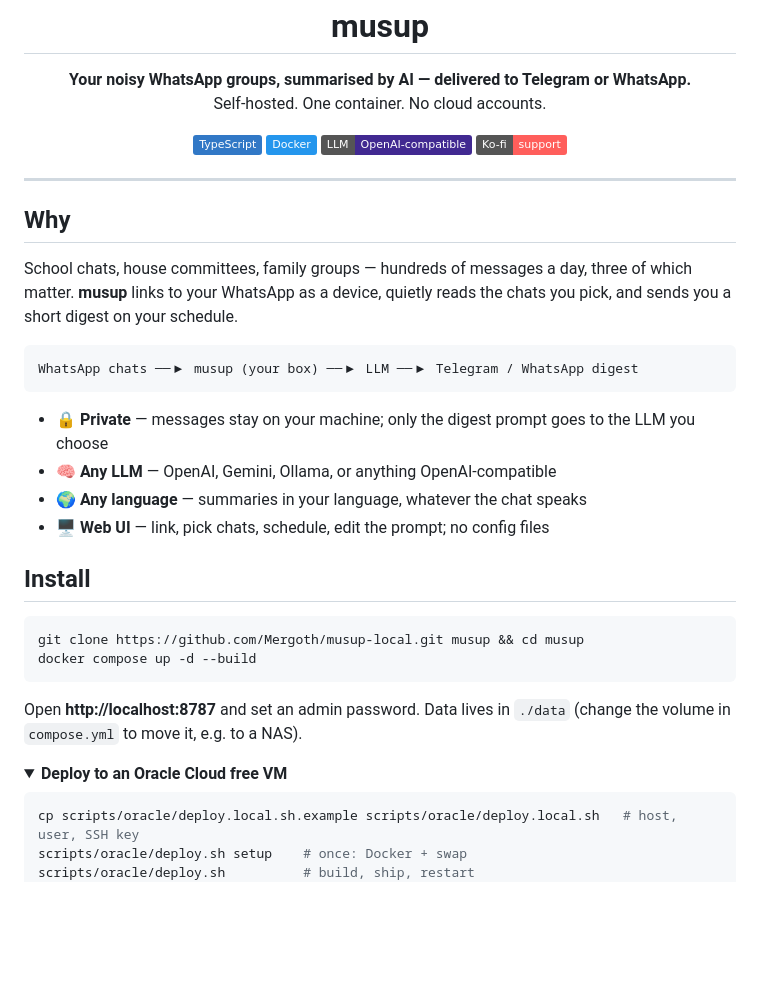
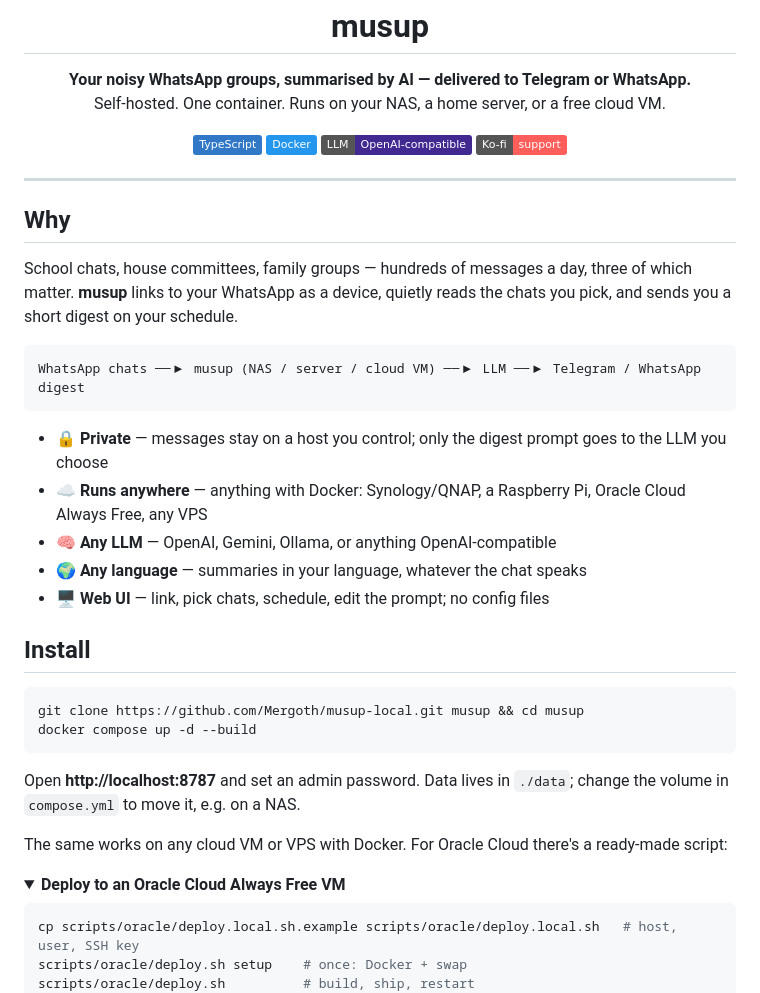
Before and after one commit to Mergoth/musup-local, a Markdown page: README.md, the part around the change. Rendered like a GitHub page; folded sections open; badges without logos; blank space fills up the shorter version.

Commit message:
docs: position musup as runnable on NAS or cloud VMs
Co-Authored-By: Claude Opus 5.5 <noreply@anthropic.com>

````diff
--- a/README.md
+++ b/README.md
@@ -2,7 +2,7 @@
 
 <p align="center">
   <b>Your noisy WhatsApp groups, summarised by AI — delivered to Telegram or WhatsApp.</b><br/>
-  Self-hosted. One container. No cloud accounts.
+  Self-hosted. One container. Runs on your NAS, a home server, or a free cloud VM.
 </p>
 
 <p align="center">
@@ -19,10 +19,11 @@
 School chats, house committees, family groups — hundreds of messages a day, three of which matter. **musup** links to your WhatsApp as a device, quietly reads the chats you pick, and sends you a short digest on your schedule.
 
 ```
-WhatsApp chats ──▶ musup (your box) ──▶ LLM ──▶ Telegram / WhatsApp digest
+WhatsApp chats ──▶ musup (NAS / server / cloud VM) ──▶ LLM ──▶ Telegram / WhatsApp digest
 ```
 
-- 🔒 **Private** — messages stay on your machine; only the digest prompt goes to the LLM you choose
+- 🔒 **Private** — messages stay on a host you control; only the digest prompt goes to the LLM you choose
+- ☁️ **Runs anywhere** — anything with Docker: Synology/QNAP, a Raspberry Pi, Oracle Cloud Always Free, any VPS
 - 🧠 **Any LLM** — OpenAI, Gemini, Ollama, or anything OpenAI-compatible
 - 🌍 **Any language** — summaries in your language, whatever the chat speaks
 - 🖥️ **Web UI** — link, pick chats, schedule, edit the prompt; no config files
@@ -34,10 +35,12 @@ git clone https://github.com/Mergoth/musup-local.git musup && cd musup
 docker compose up -d --build
 ```
 
-Open **http://localhost:8787** and set an admin password. Data lives in `./data` (change the volume in `compose.yml` to move it, e.g. to a NAS).
+Open **http://localhost:8787** and set an admin password. Data lives in `./data`; change the volume in `compose.yml` to move it, e.g. on a NAS.
 
-<details>
-<summary><b>Deploy to an Oracle Cloud free VM</b></summary>
+The same works on any cloud VM or VPS with Docker. For Oracle Cloud there's a ready-made script:
+
+<details open>
+<summary><b>Deploy to an Oracle Cloud Always Free VM</b></summary>
 
 ```bash
 cp scripts/oracle/deploy.local.sh.example scripts/oracle/deploy.local.sh   # host, user, SSH key
````
